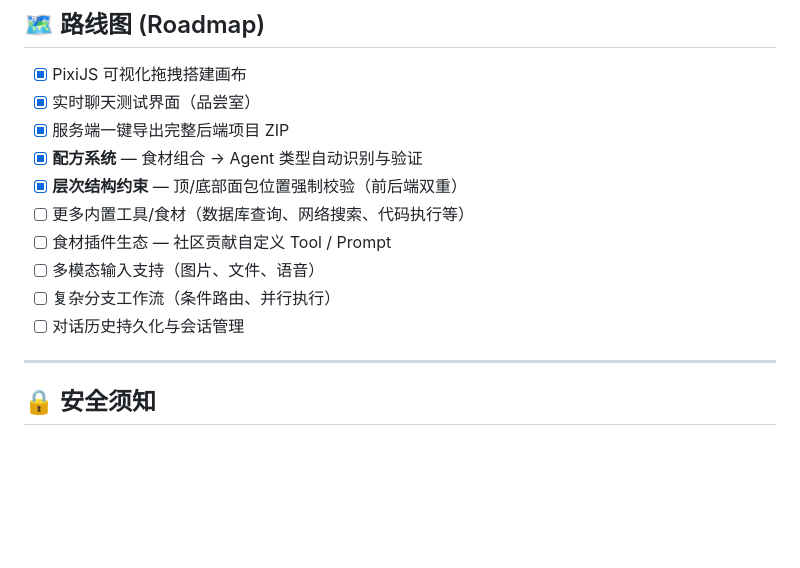
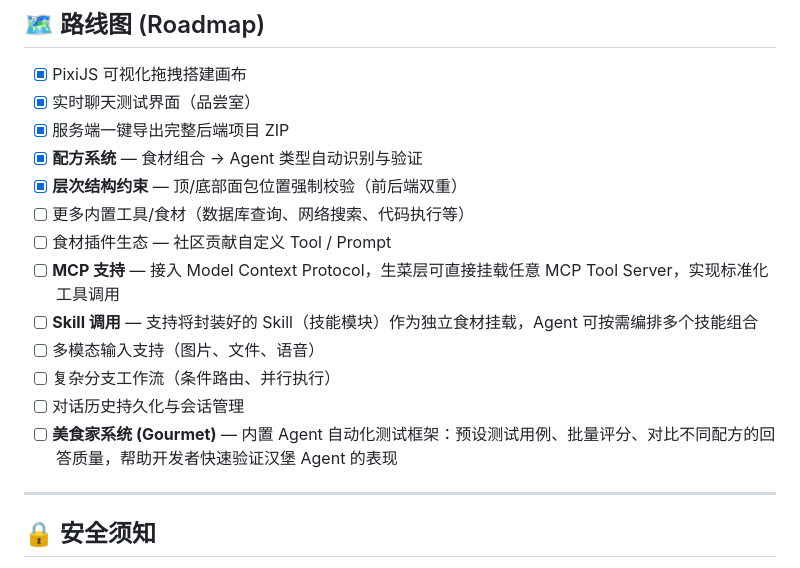
Before and after one commit to xiehangm/Hambeger_Agent, a Markdown page: README.md, the part around the change. GitHub-like rendering; blank space fills up the shorter version.

Commit message:
开发计划优化

```diff
--- a/README.md
+++ b/README.md
@@ -288,9 +288,12 @@ Agent_hambeger/
 - [x] **层次结构约束** — 顶/底部面包位置强制校验（前后端双重）
 - [ ] 更多内置工具/食材（数据库查询、网络搜索、代码执行等）
 - [ ] 食材插件生态 — 社区贡献自定义 Tool / Prompt
+- [ ] **MCP 支持** — 接入 Model Context Protocol，生菜层可直接挂载任意 MCP Tool Server，实现标准化工具调用
+- [ ] **Skill 调用** — 支持将封装好的 Skill（技能模块）作为独立食材挂载，Agent 可按需编排多个技能组合
 - [ ] 多模态输入支持（图片、文件、语音）
 - [ ] 复杂分支工作流（条件路由、并行执行）
 - [ ] 对话历史持久化与会话管理
+- [ ] **美食家系统 (Gourmet)** — 内置 Agent 自动化测试框架：预设测试用例、批量评分、对比不同配方的回答质量，帮助开发者快速验证汉堡 Agent 的表现
 
 ---
 
```
